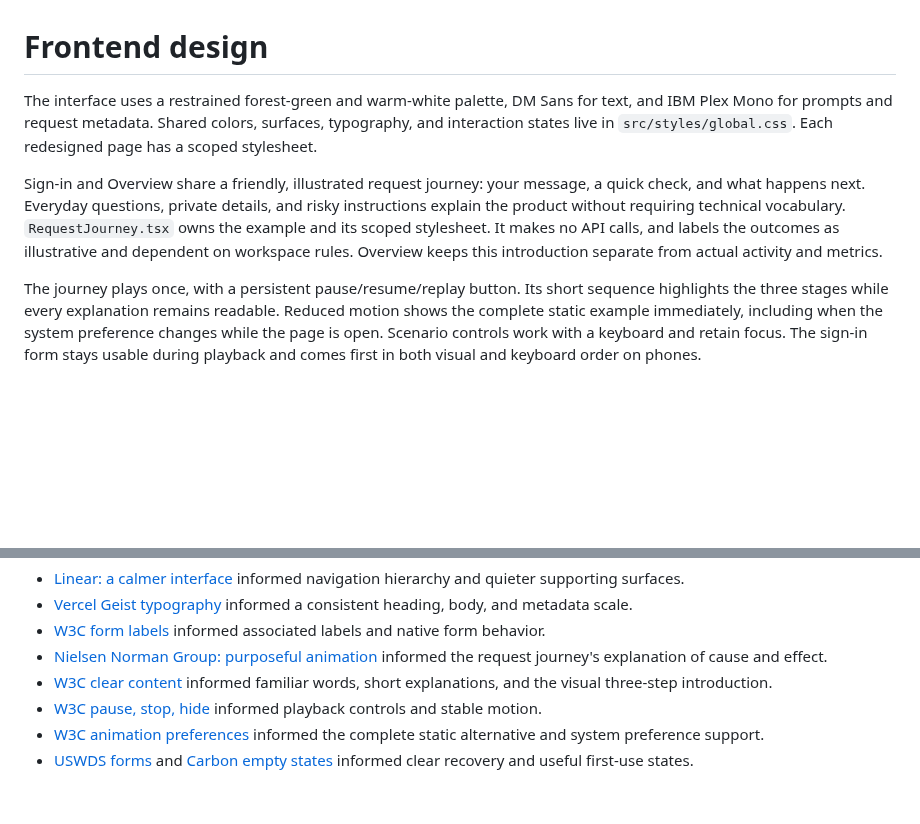
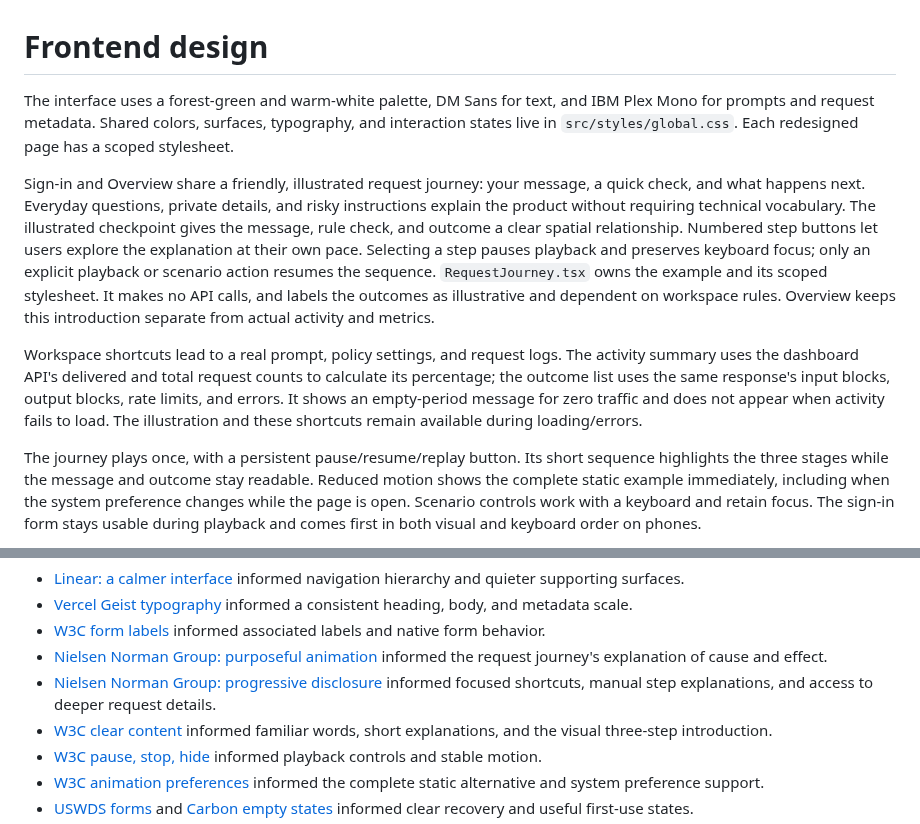
Before and after one commit to NghiemNgocDuc/LLM-Guardrail, a Markdown page: docs/FRONTEND_DESIGN.md, 2 parts joined by grey strips. Rendered like a GitHub page; blank space fills up the shorter version.

Commit message:
Create an illustrated, guided workspace experience

```diff
--- a/docs/FRONTEND_DESIGN.md
+++ b/docs/FRONTEND_DESIGN.md
@@ -1,6 +1,6 @@
 # Frontend design
 
-The interface uses a restrained forest-green and warm-white palette, DM Sans
+The interface uses a forest-green and warm-white palette, DM Sans
 for text, and IBM Plex Mono for prompts and request metadata. Shared colors,
 surfaces, typography, and interaction states live in `src/styles/global.css`.
 Each redesigned page has a scoped stylesheet.
@@ -8,12 +8,23 @@ Each redesigned page has a scoped stylesheet.
 Sign-in and Overview share a friendly, illustrated request journey: your message,
 a quick check, and what happens next. Everyday questions, private details, and risky
 instructions explain the product without requiring technical vocabulary.
+The illustrated checkpoint gives the message, rule check, and outcome a clear
+spatial relationship. Numbered step buttons let users explore the explanation
+at their own pace. Selecting a step pauses playback and preserves keyboard
+focus; only an explicit playback or scenario action resumes the sequence.
 `RequestJourney.tsx` owns the example and its scoped stylesheet. It makes no API
 calls, and labels the outcomes as illustrative and dependent on workspace rules.
 Overview keeps this introduction separate from actual activity and metrics.
 
+Workspace shortcuts lead to a real prompt, policy settings, and request logs.
+The activity summary uses the dashboard API's delivered and total request
+counts to calculate its percentage; the outcome list uses the same response's
+input blocks, output blocks, rate limits, and errors. It shows an empty-period
+message for zero traffic and does not appear when activity fails to load.
+The illustration and these shortcuts remain available during loading/errors.
+
 The journey plays once, with a persistent pause/resume/replay button. Its short
-sequence highlights the three stages while every explanation remains readable.
+sequence highlights the three stages while the message and outcome stay readable.
 Reduced motion shows the complete static example immediately, including when
 the system preference changes while the page is open. Scenario controls work
 with a keyboard and retain focus. The sign-in form stays usable during playback
@@ -52,6 +63,7 @@ Design research:
 - [Vercel Geist typography](https://vercel.com/geist/typography) informed a consistent heading, body, and metadata scale.
 - [W3C form labels](https://www.w3.org/WAI/tutorials/forms/labels/) informed associated labels and native form behavior.
 - [Nielsen Norman Group: purposeful animation](https://www.nngroup.com/articles/animation-purpose-ux/) informed the request journey's explanation of cause and effect.
+- [Nielsen Norman Group: progressive disclosure](https://www.nngroup.com/articles/progressive-disclosure/) informed focused shortcuts, manual step explanations, and access to deeper request details.
 - [W3C clear content](https://www.w3.org/WAI/WCAG2/supplemental/objectives/o3-clear-content/) informed familiar words, short explanations, and the visual three-step introduction.
 - [W3C pause, stop, hide](https://www.w3.org/WAI/WCAG22/Understanding/pause-stop-hide) informed playback controls and stable motion.
 - [W3C animation preferences](https://www.w3.org/WAI/WCAG22/Understanding/animation-from-interactions.html) informed the complete static alternative and system preference support.
```
Also changed, not shown: README.md (+6 -1 lines), docs/SCREENSHOTS.md (+10 -1 lines), docs/images/activity.png (added), docs/images/dashboard.png, docs/images/page-help.png, 10 other files.
